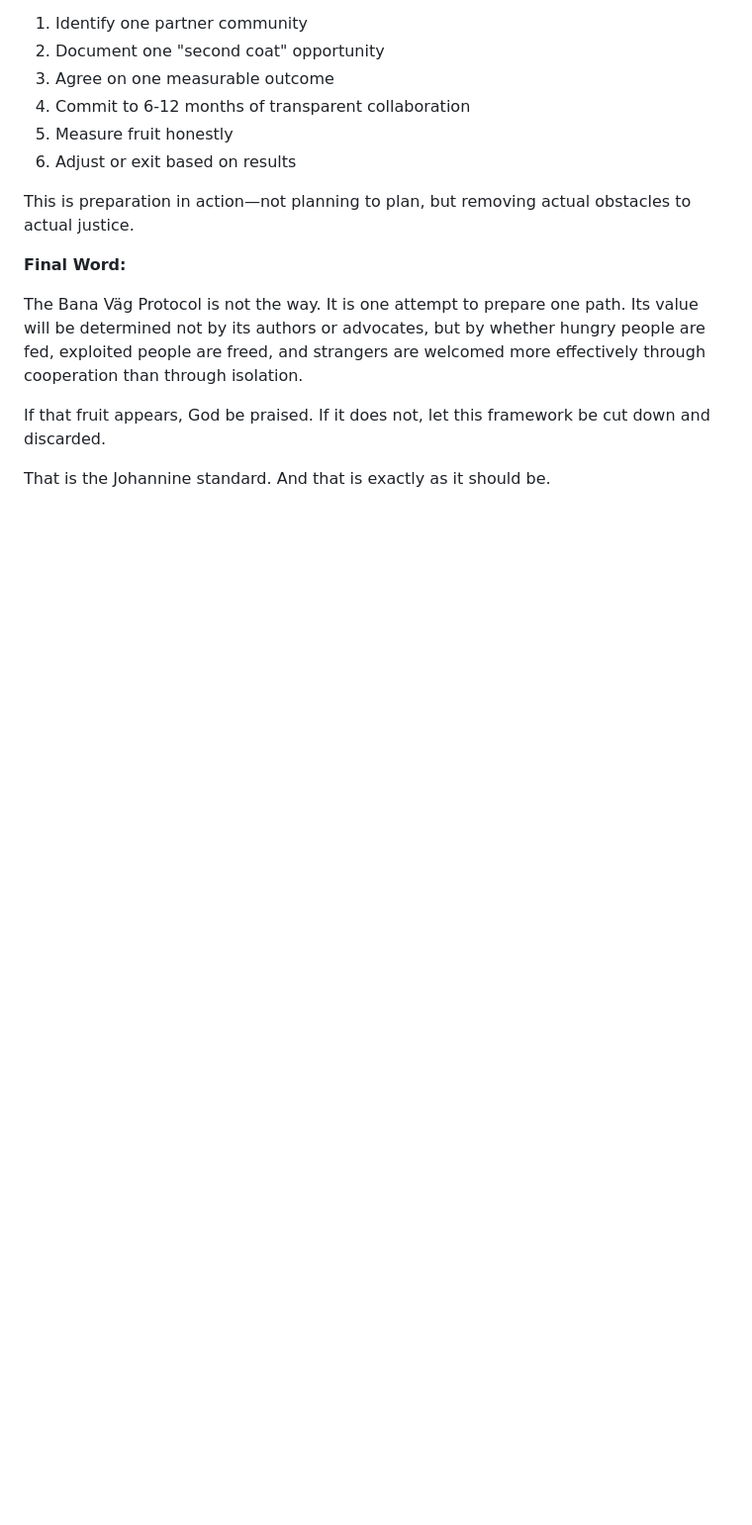
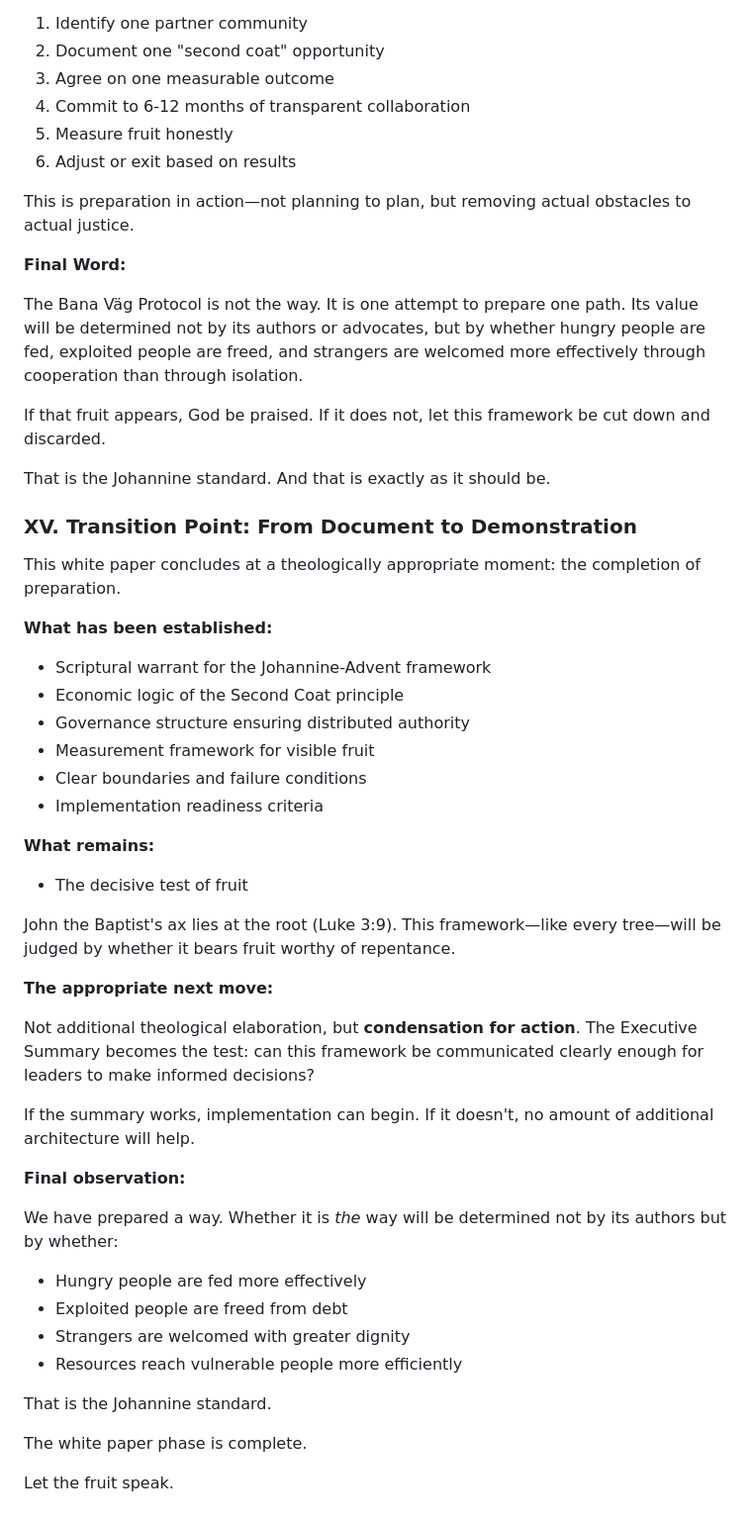
Before and after one commit to bana-vag-protocol/bana-vag-protocol.github.io, a Markdown page: white-papers/claude-edition.md, the part around the change. Shown: that part at 99% size. GitHub-like rendering; blank space fills up the shorter version.

```diff
--- a/white-papers/claude-edition.md
+++ b/white-papers/claude-edition.md
@@ -593,3 +593,41 @@ If it does not, let this framework be cut down and discarded.
 
 That is the Johannine standard.
 And that is exactly as it should be.
+
+### XV. Transition Point: From Document to Demonstration
+
+This white paper concludes at a theologically appropriate moment: the completion of preparation.
+
+**What has been established:**
+- Scriptural warrant for the Johannine-Advent framework
+- Economic logic of the Second Coat principle
+- Governance structure ensuring distributed authority
+- Measurement framework for visible fruit
+- Clear boundaries and failure conditions
+- Implementation readiness criteria
+
+**What remains:**
+- The decisive test of fruit
+
+John the Baptist's ax lies at the root (Luke 3:9). This framework—like every tree—will be judged by whether it bears fruit worthy of repentance.
+
+**The appropriate next move:**
+
+Not additional theological elaboration, but **condensation for action**. The Executive Summary becomes the test: can this framework be communicated clearly enough for leaders to make informed decisions?
+
+If the summary works, implementation can begin.
+If it doesn't, no amount of additional architecture will help.
+
+**Final observation:**
+
+We have prepared a way. Whether it is *the* way will be determined not by its authors but by whether:
+- Hungry people are fed more effectively
+- Exploited people are freed from debt
+- Strangers are welcomed with greater dignity
+- Resources reach vulnerable people more efficiently
+
+That is the Johannine standard.
+
+The white paper phase is complete.
+
+Let the fruit speak.
```
